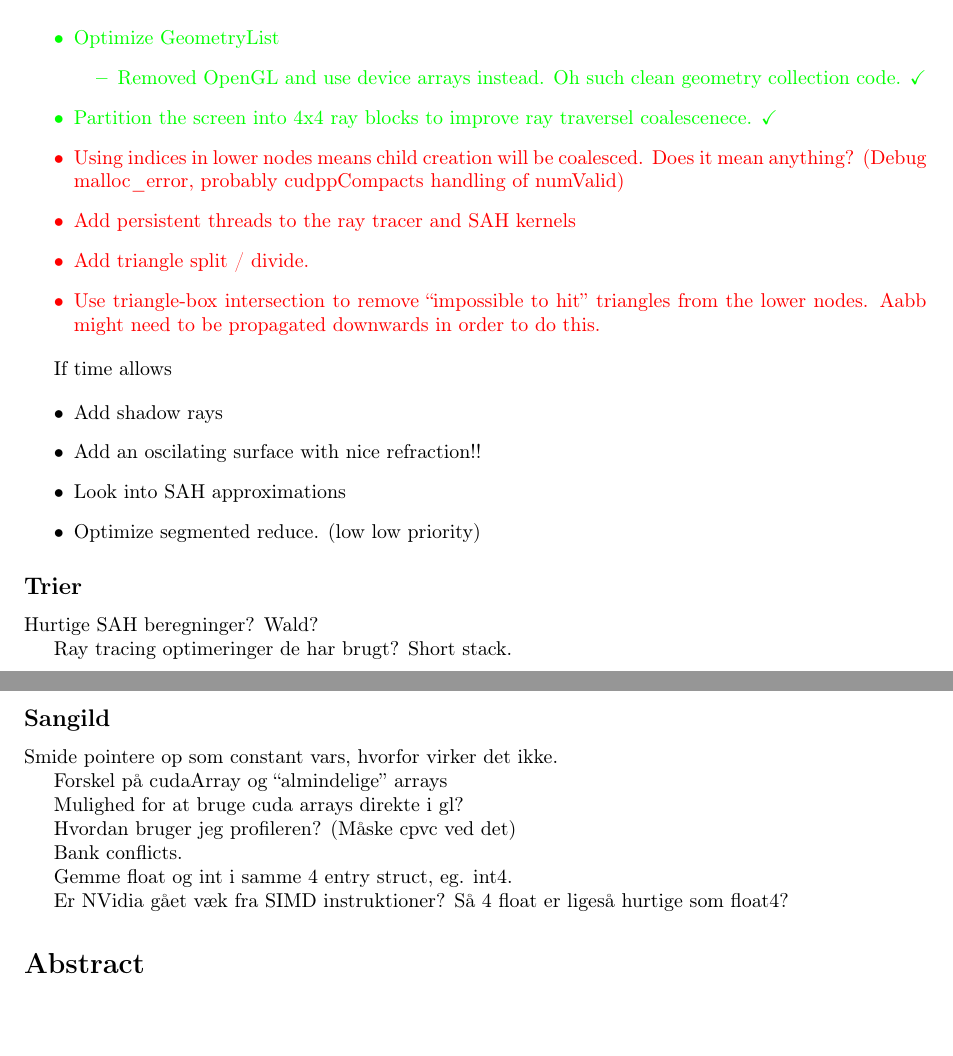
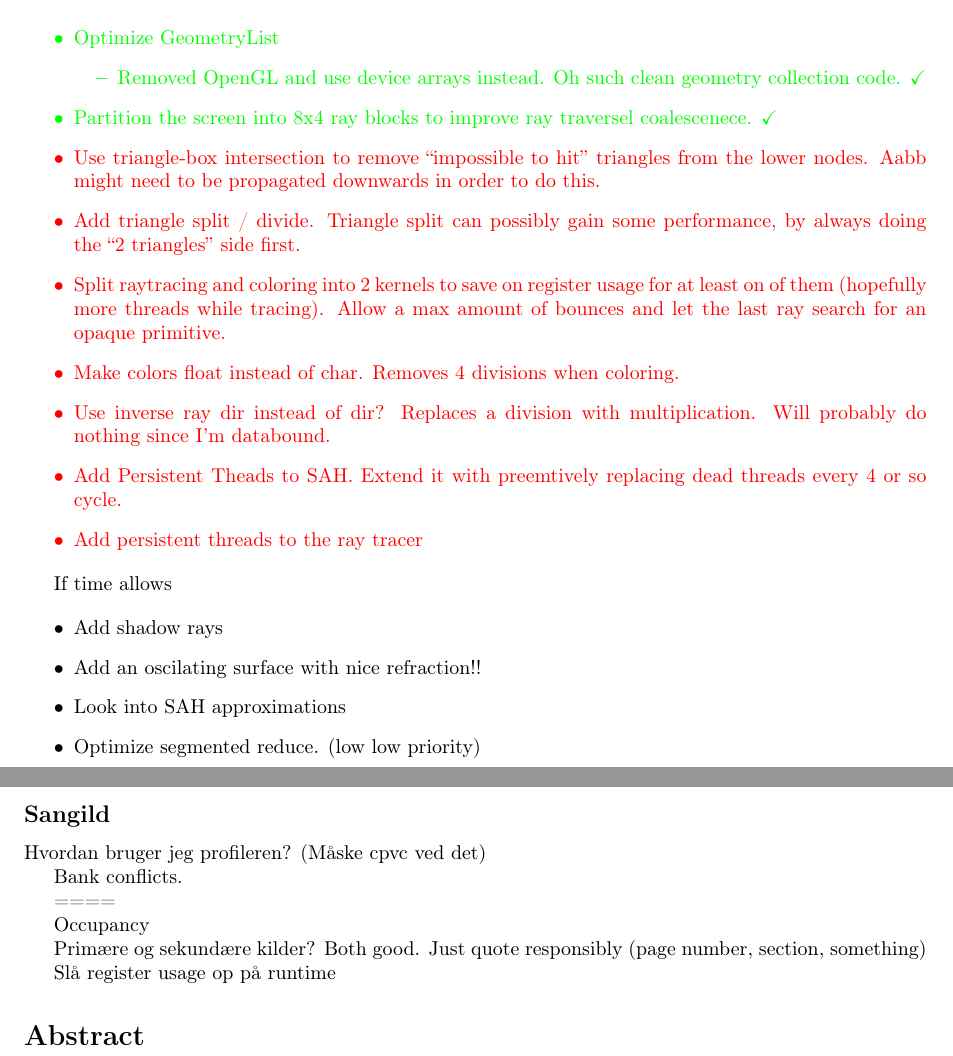
Before and after one commit to OpenEngineDK/projects-RayTracing, a LaTeX thesis (thesis/master.tex, which reads thesis/roadmap.tex): two parts of pages 2 and 3 of 19 before the commit and two parts of pages 2 and 3 of 20 after it, joined at a grey line, cut so that both start at the same text, the shorter picture padded with empty space. Compiled offline with pdfLaTeX.

Commit message:
More thesis notes

```diff
--- a/thesis/master.tex
+++ b/thesis/master.tex
@@ -41,6 +43,10 @@
   \STATE{#1 $\leftarrow$ #2}
 }
 
+% Math macros
+\newcommand{\vecthree}[3]{
+  \left[\begin{array}{c} #1 \\ #2 \\ #3 \end{array}\right]
+}
 
 \begin{document}
 
--- a/thesis/roadmap.tex
+++ b/thesis/roadmap.tex
@@ -27,16 +27,23 @@
   \item Removed OpenGL and use device arrays instead. Oh such clean
     geometry collection code. \checkmark
   \end{itemize}
-\item Partition the screen into 4x4 ray blocks to improve ray
+\item Partition the screen into 8x4 ray blocks to improve ray
   traversel coalescenece. \checkmark
-\color{red}\item Using indices in lower nodes means child creation will be
-  coalesced. Does it mean anything? (Debug malloc\_error, probably
-  cudppCompacts handling of numValid)
-\item Add persistent threads to the ray tracer and SAH kernels
-\item Add triangle split / divide.
-\item Use triangle-box intersection to remove ``impossible to hit''
+\color{red} \item Use triangle-box intersection to remove ``impossible to hit''
   triangles from the lower nodes. Aabb might need to be propagated
   downwards in order to do this.
+\item Add triangle split / divide. Triangle split can possibly gain
+  some performance, by always doing the ``2 triangles'' side first.
+\item Split raytracing and coloring into 2 kernels to save on register
+  usage for at least on of them (hopefully more threads while
+  tracing). Allow a max amount of bounces and let the last ray search
+  for an opaque primitive.
+\item Make colors float instead of char. Removes 4 divisions when coloring.
+\item Use inverse ray dir instead of dir? Replaces a division with
+  multiplication. Will probably do nothing since I'm databound.
+\item Add Persistent Theads to SAH. Extend it with preemtively
+  replacing dead threads every 4 or so cycle.
+\item Add persistent threads to the ray tracer
 \end{itemize}
 
 If time allows
@@ -50,26 +57,18 @@ If time allows
 
 
 
-\subsection*{Trier}
-
-Hurtige SAH beregninger? Wald?
-
-Ray tracing optimeringer de har brugt? Short stack.
-
 
 \subsection*{Sangild}
-
-Smide pointere op som constant vars, hvorfor virker det ikke.
-
-Forskel på cudaArray og ``almindelige'' arrays
-
-Mulighed for at bruge cuda arrays direkte i gl?
 
 Hvordan bruger jeg profileren? (Måske cpvc ved det)
 
 Bank conflicts.
 
-Gemme float og int i samme 4 entry struct, eg. int4.
+====
 
-Er NVidia gået væk fra SIMD instruktioner? Så 4 float er ligeså
-hurtige som float4?
+Occupancy
+
+Primære og sekundære kilder? Both good. Just quote responsibly (page
+number, section, something)
+
+Slå register usage op på runtime
```
Also changed, not shown: thesis/GPGPU.tex (+4 -0 lines), thesis/raytracing.tex (+32 -0 lines), thesis/master.tex (2 more changed lines).
